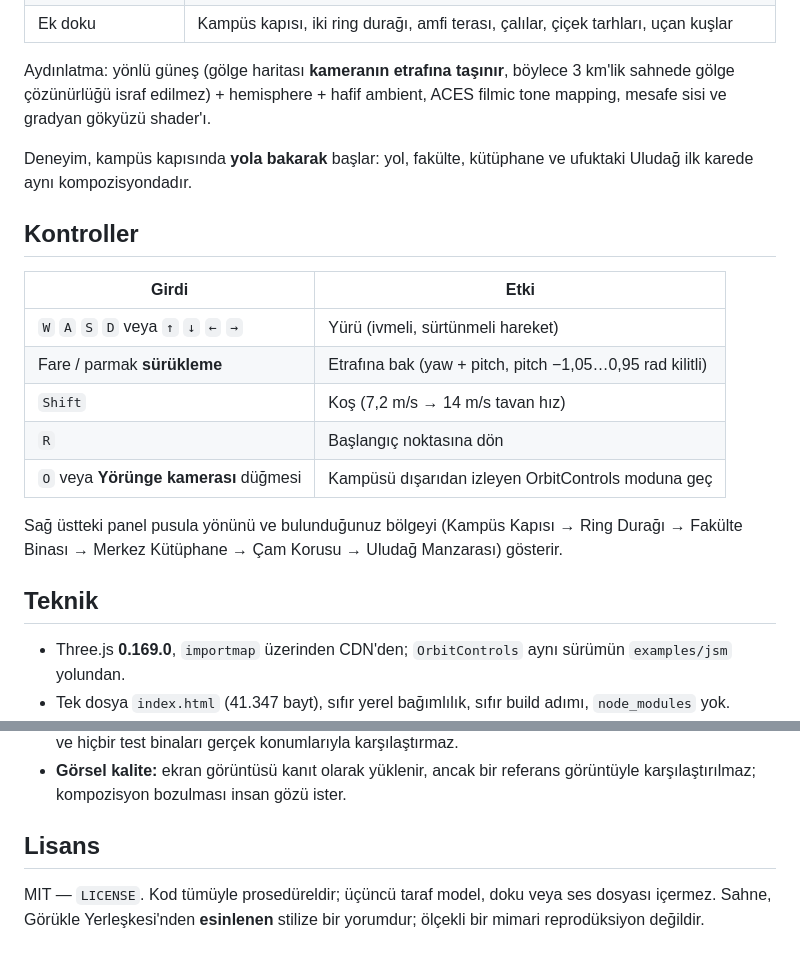
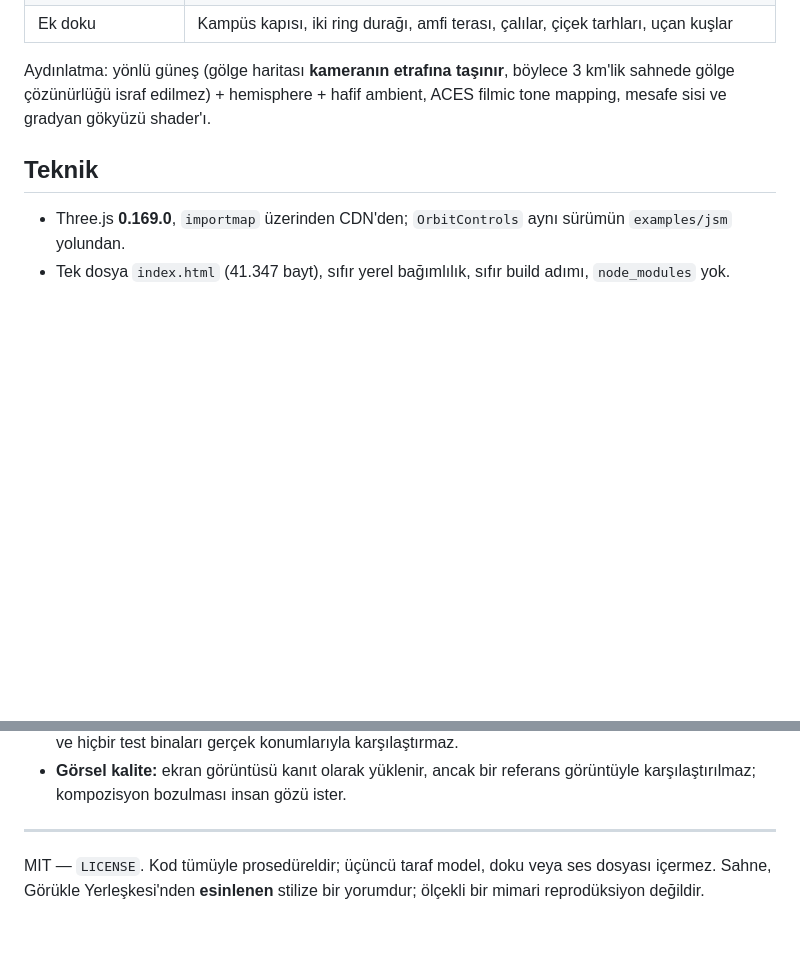
Before and after one commit to umutseve4/uludag-campus-tour-webgl, a Markdown page: README.md, 2 parts joined by grey strips. Rendered like a GitHub page; blank space fills up the shorter version.

```diff
--- a/README.md
+++ b/README.md
@@ -26,22 +56,6 @@ Aydınlatma: yönlü güneş (gölge haritası **kameranın etrafına taşınır
 gölge çözünürlüğü israf edilmez) + hemisphere + hafif ambient, ACES filmic tone mapping,
 mesafe sisi ve gradyan gökyüzü shader'ı.
 
-Deneyim, kampüs kapısında **yola bakarak** başlar: yol, fakülte, kütüphane ve ufuktaki Uludağ
-ilk karede aynı kompozisyondadır.
-
-## Kontroller
-
-| Girdi | Etki |
-|---|---|
-| `W` `A` `S` `D` veya `↑` `↓` `←` `→` | Yürü (ivmeli, sürtünmeli hareket) |
-| Fare / parmak **sürükleme** | Etrafına bak (yaw + pitch, pitch −1,05…0,95 rad kilitli) |
-| `Shift` | Koş (7,2 m/s → 14 m/s tavan hız) |
-| `R` | Başlangıç noktasına dön |
-| `O` veya **Yörünge kamerası** düğmesi | Kampüsü dışarıdan izleyen OrbitControls moduna geç |
-
-Sağ üstteki panel pusula yönünü ve bulunduğunuz bölgeyi (Kampüs Kapısı → Ring Durağı → Fakülte
-Binası → Merkez Kütüphane → Çam Korusu → Uludağ Manzarası) gösterir.
-
 ## Teknik
 
 - Three.js **0.169.0**, `importmap` üzerinden CDN'den; `OrbitControls` aynı sürümün `examples/jsm` yolundan.
@@ -141,7 +160,7 @@ Abartmamak için, testlerin **kapsamadığı** şeyler:
 - **Görsel kalite:** ekran görüntüsü kanıt olarak yüklenir, ancak bir referans görüntüyle
   karşılaştırılmaz; kompozisyon bozulması insan gözü ister.
 
-## Lisans
+---
 
 MIT — `LICENSE`. Kod tümüyle prosedüreldir; üçüncü taraf model, doku veya ses dosyası içermez.
 Sahne, Görükle Yerleşkesi'nden **esinlenen** stilize bir yorumdur; ölçekli bir mimari reprodüksiyon değildir.
```
Also changed, not shown: other parts of README.md (+46 -11 lines).
